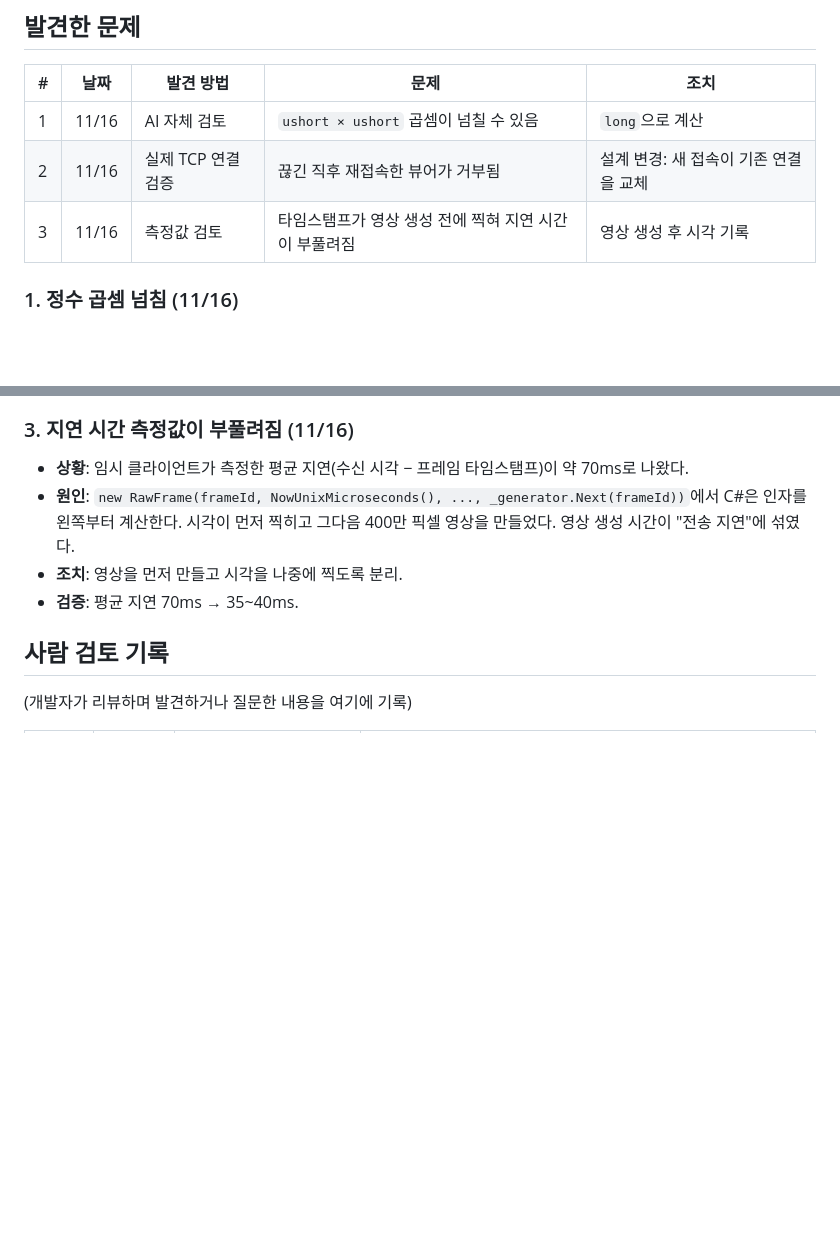
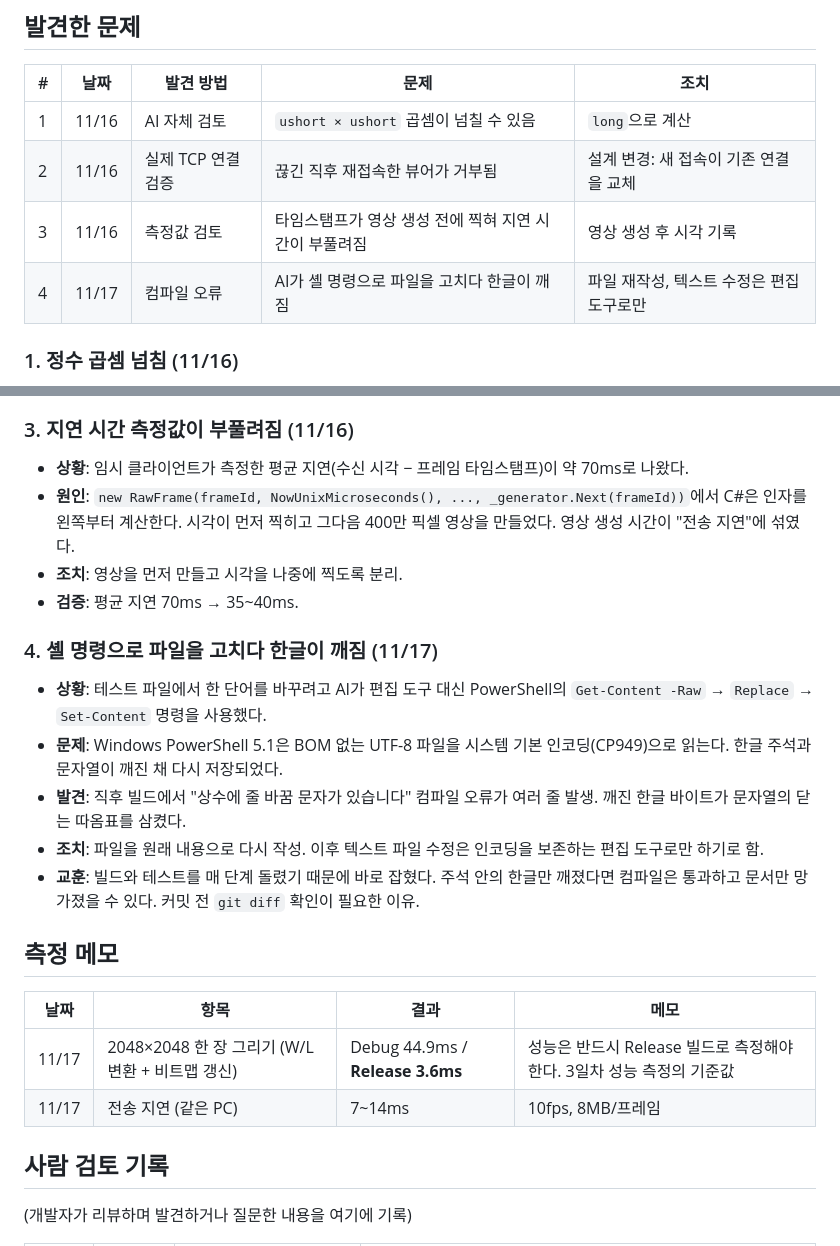
Before and after one commit to HAEGONG/RawFrameViewer, a Markdown page: docs/ai-log.md, 2 parts joined by grey strips. Drawn GitHub-style; blank space fills up the shorter version.

```diff
--- a/docs/ai-log.md
+++ b/docs/ai-log.md
@@ -15,6 +15,7 @@
 | 1 | 11/16 | AI 자체 검토 | `ushort × ushort` 곱셈이 넘칠 수 있음 | `long`으로 계산 |
 | 2 | 11/16 | 실제 TCP 연결 검증 | 끊긴 직후 재접속한 뷰어가 거부됨 | 설계 변경: 새 접속이 기존 연결을 교체 |
 | 3 | 11/16 | 측정값 검토 | 타임스탬프가 영상 생성 전에 찍혀 지연 시간이 부풀려짐 | 영상 생성 후 시각 기록 |
+| 4 | 11/17 | 컴파일 오류 | AI가 셸 명령으로 파일을 고치다 한글이 깨짐 | 파일 재작성, 텍스트 수정은 편집 도구로만 |
 
 ### 1. 정수 곱셈 넘침 (11/16)
 
@@ -39,6 +40,21 @@
 - **조치**: 영상을 먼저 만들고 시각을 나중에 찍도록 분리.
 - **검증**: 평균 지연 70ms → 35~40ms.
 
+### 4. 셸 명령으로 파일을 고치다 한글이 깨짐 (11/17)
+
+- **상황**: 테스트 파일에서 한 단어를 바꾸려고 AI가 편집 도구 대신 PowerShell의 `Get-Content -Raw` → `Replace` → `Set-Content` 명령을 사용했다.
+- **문제**: Windows PowerShell 5.1은 BOM 없는 UTF-8 파일을 시스템 기본 인코딩(CP949)으로 읽는다. 한글 주석과 문자열이 깨진 채 다시 저장되었다.
+- **발견**: 직후 빌드에서 "상수에 줄 바꿈 문자가 있습니다" 컴파일 오류가 여러 줄 발생. 깨진 한글 바이트가 문자열의 닫는 따옴표를 삼켰다.
+- **조치**: 파일을 원래 내용으로 다시 작성. 이후 텍스트 파일 수정은 인코딩을 보존하는 편집 도구로만 하기로 함.
+- **교훈**: 빌드와 테스트를 매 단계 돌렸기 때문에 바로 잡혔다. 주석 안의 한글만 깨졌다면 컴파일은 통과하고 문서만 망가졌을 수 있다. 커밋 전 `git diff` 확인이 필요한 이유.
+
+## 측정 메모
+
+| 날짜 | 항목 | 결과 | 메모 |
+|---|---|---|---|
+| 11/17 | 2048×2048 한 장 그리기 (W/L 변환 + 비트맵 갱신) | Debug 44.9ms / **Release 3.6ms** | 성능은 반드시 Release 빌드로 측정해야 한다. 3일차 성능 측정의 기준값 |
+| 11/17 | 전송 지연 (같은 PC) | 7~14ms | 10fps, 8MB/프레임 |
+
 ## 사람 검토 기록
 
 (개발자가 리뷰하며 발견하거나 질문한 내용을 여기에 기록)
```
Also changed, not shown: README.md (+16 -3 lines), docs/images/viewer.png (added), 12 other files.
